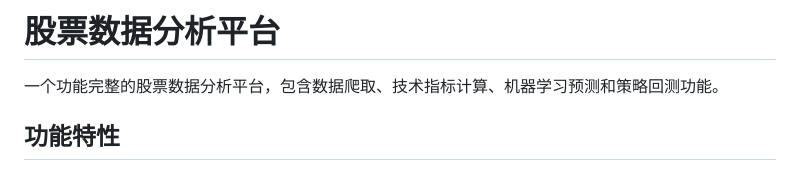
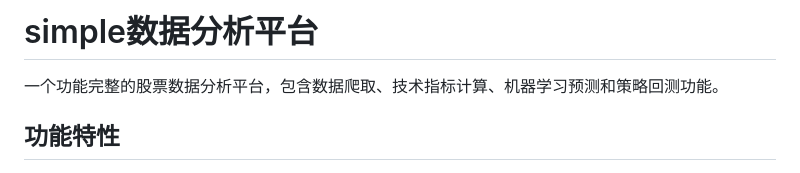
Before and after one commit to xaiolin17/autoReran, a Markdown page: README.md, the part around the change. GitHub-like rendering.

```diff
--- a/README.md
+++ b/README.md
@@ -1,4 +1,4 @@
-# 股票数据分析平台
+# simple数据分析平台
 
 一个功能完整的股票数据分析平台，包含数据爬取、技术指标计算、机器学习预测和策略回测功能。
 
```
